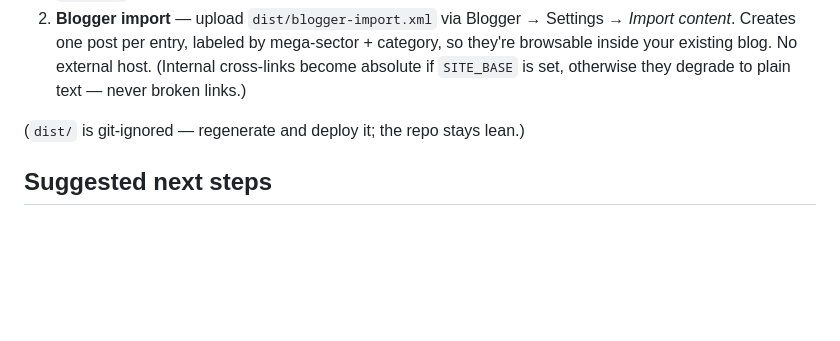
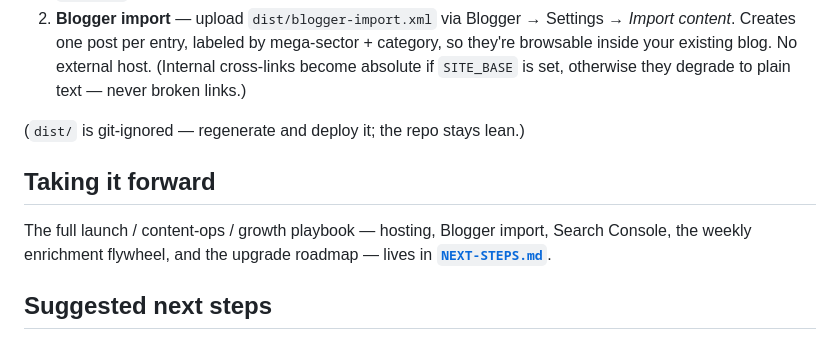
Before and after one commit to vjybox/link345, a Markdown page: README.md, the part around the change. GitHub-like rendering; blank space fills up the shorter version.

Commit message:
Add NEXT-STEPS.md: launch, content flywheel, and growth playbook
Co-Authored-By: Claude Opus 4.8 <noreply@anthropic.com>
Claude-Session: https://claude.ai/code/session_01E5rRXuKdHpHqACgtH5BSyv

```diff
--- a/README.md
+++ b/README.md
@@ -151,6 +151,12 @@ ways to publish all ~1,632 pages:
 
 (`dist/` is git-ignored — regenerate and deploy it; the repo stays lean.)
 
+## Taking it forward
+
+The full launch / content-ops / growth playbook — hosting, Blogger import,
+Search Console, the weekly enrichment flywheel, and the upgrade roadmap —
+lives in **[`NEXT-STEPS.md`](NEXT-STEPS.md)**.
+
 ## Suggested next steps
 
 - Enrich entries with real URLs, HQ country, and technology tags (NMC / LFP /
```
Also changed, not shown: NEXT-STEPS.md (added, +125 -0 lines).
